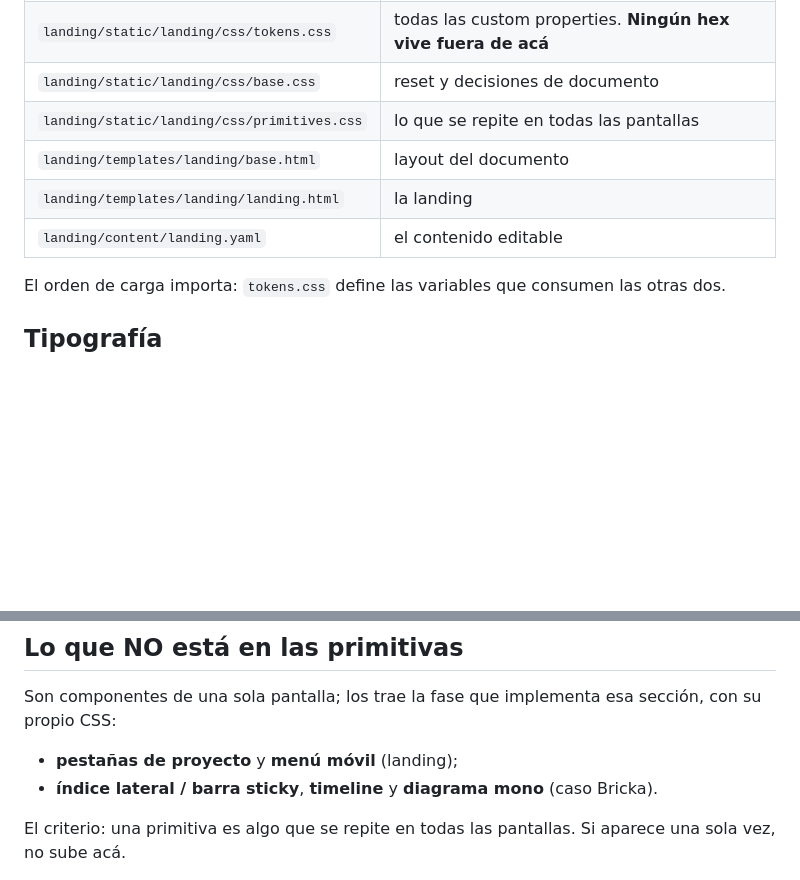
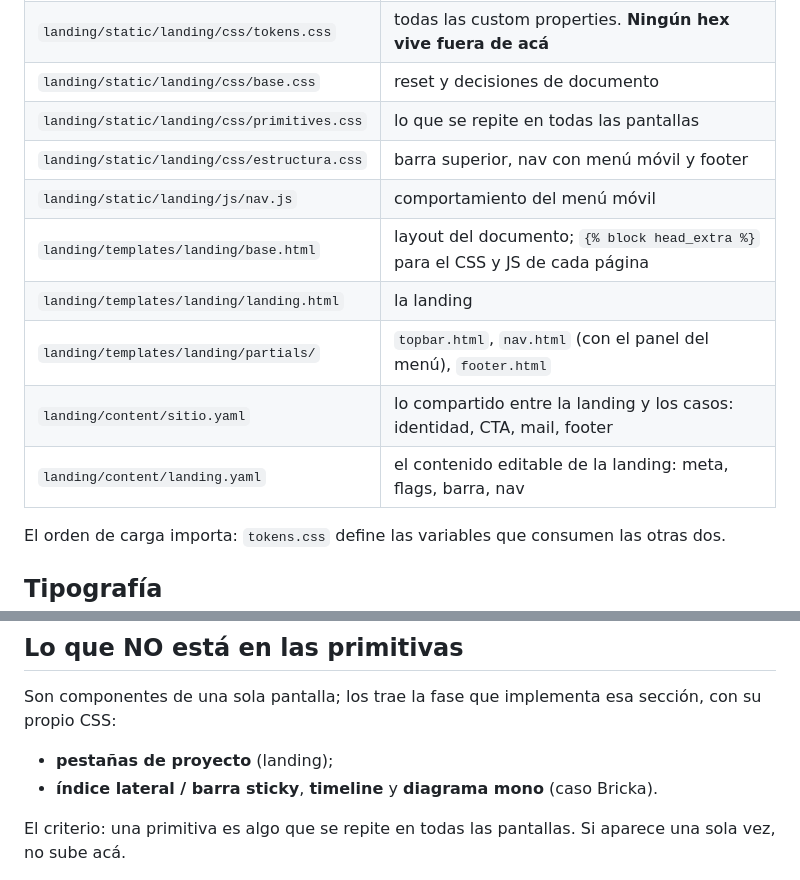
Before and after one commit to ivanvallejoss/ivanvallejos.dev, a Markdown page: docs/design/sistema.md, 2 parts joined by grey strips. Rendered like a GitHub page; blank space fills up the shorter version.

Commit message:
docs(design): componentes de página
Co-Authored-By: Claude Opus 5.5 <noreply@anthropic.com>

```diff
--- a/docs/design/sistema.md
+++ b/docs/design/sistema.md
@@ -21,9 +21,13 @@ CSS de sección.
 | `landing/static/landing/css/tokens.css` | todas las custom properties. **Ningún hex vive fuera de acá** |
 | `landing/static/landing/css/base.css` | reset y decisiones de documento |
 | `landing/static/landing/css/primitives.css` | lo que se repite en todas las pantallas |
-| `landing/templates/landing/base.html` | layout del documento |
+| `landing/static/landing/css/estructura.css` | barra superior, nav con menú móvil y footer |
+| `landing/static/landing/js/nav.js` | comportamiento del menú móvil |
+| `landing/templates/landing/base.html` | layout del documento; `{% block head_extra %}` para el CSS y JS de cada página |
 | `landing/templates/landing/landing.html` | la landing |
-| `landing/content/landing.yaml` | el contenido editable |
+| `landing/templates/landing/partials/` | `topbar.html`, `nav.html` (con el panel del menú), `footer.html` |
+| `landing/content/sitio.yaml` | lo compartido entre la landing y los casos: identidad, CTA, mail, footer |
+| `landing/content/landing.yaml` | el contenido editable de la landing: meta, flags, barra, nav |
 
 El orden de carga importa: `tokens.css` define las variables que consumen las otras dos.
 
@@ -244,7 +300,7 @@ regla de la sección siguiente ya hace de cierre.
 Son componentes de una sola pantalla; los trae la fase que implementa esa sección, con su
 propio CSS:
 
-- **pestañas de proyecto** y **menú móvil** (landing);
+- **pestañas de proyecto** (landing);
 - **índice lateral / barra sticky**, **timeline** y **diagrama mono** (caso Bricka).
 
 El criterio: una primitiva es algo que se repite en todas las pantallas. Si aparece una
```
Also changed, not shown: other parts of docs/design/sistema.md (+52 -0 lines).
